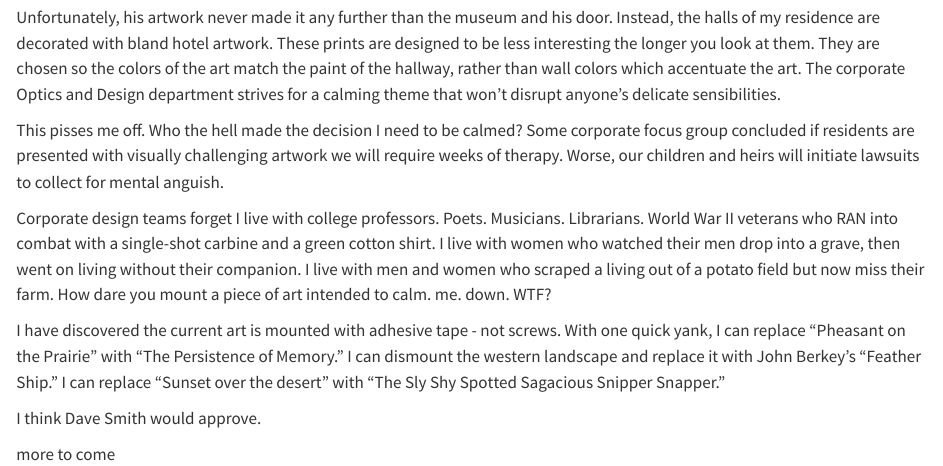
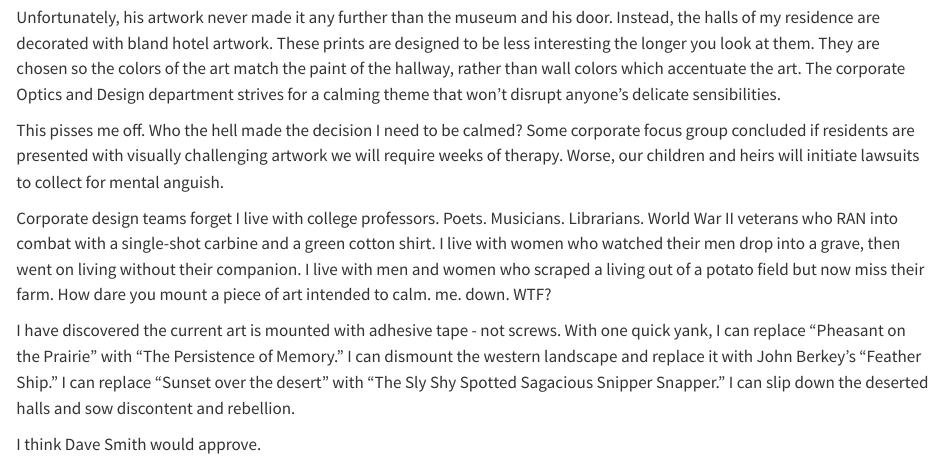
Before and after one commit to mnr/writing-wip, a Quarto document (DimensionsLiving/candyBasket.qmd): the page in a window 1100 px wide, from 1830 px down. Rendered offline with R 4.5, knitr and Pandoc in place of Quarto, with nearby package versions; drawn as R Markdown's standard HTML page in place of the format the file asks for.

Commit message:
groomed hallway art

```diff
--- a/DimensionsLiving/candyBasket.qmd
+++ b/DimensionsLiving/candyBasket.qmd
@@ -45,8 +45,6 @@ This pisses me off. Who the hell made the decision I need to be calmed? Some cor
 
 Corporate design teams forget I live with college professors. Poets. Musicians. Librarians. World War II veterans who RAN into combat with a single-shot carbine and a green cotton shirt. I live with women who watched their men drop into a grave, then went on living without their companion. I live with men and women who scraped a living out of a potato field but now miss their farm. How dare you mount a piece of art intended to calm. me. down. WTF?
 
-I have discovered the current art is mounted with adhesive tape - not screws. With one quick yank, I can replace "Pheasant on the Prairie" with "The Persistence of Memory." I can dismount the western landscape and replace it with John Berkey's "Feather Ship." I can replace "Sunset over the desert" with "The Sly Shy Spotted Sagacious Snipper Snapper."
+I have discovered the current art is mounted with adhesive tape - not screws. With one quick yank, I can replace "Pheasant on the Prairie" with "The Persistence of Memory." I can dismount the western landscape and replace it with John Berkey's "Feather Ship." I can replace "Sunset over the desert" with "The Sly Shy Spotted Sagacious Snipper Snapper." I can slip down the deserted halls and sow discontent and rebellion.
 
 I think Dave Smith would approve.
-
-more to come
```
